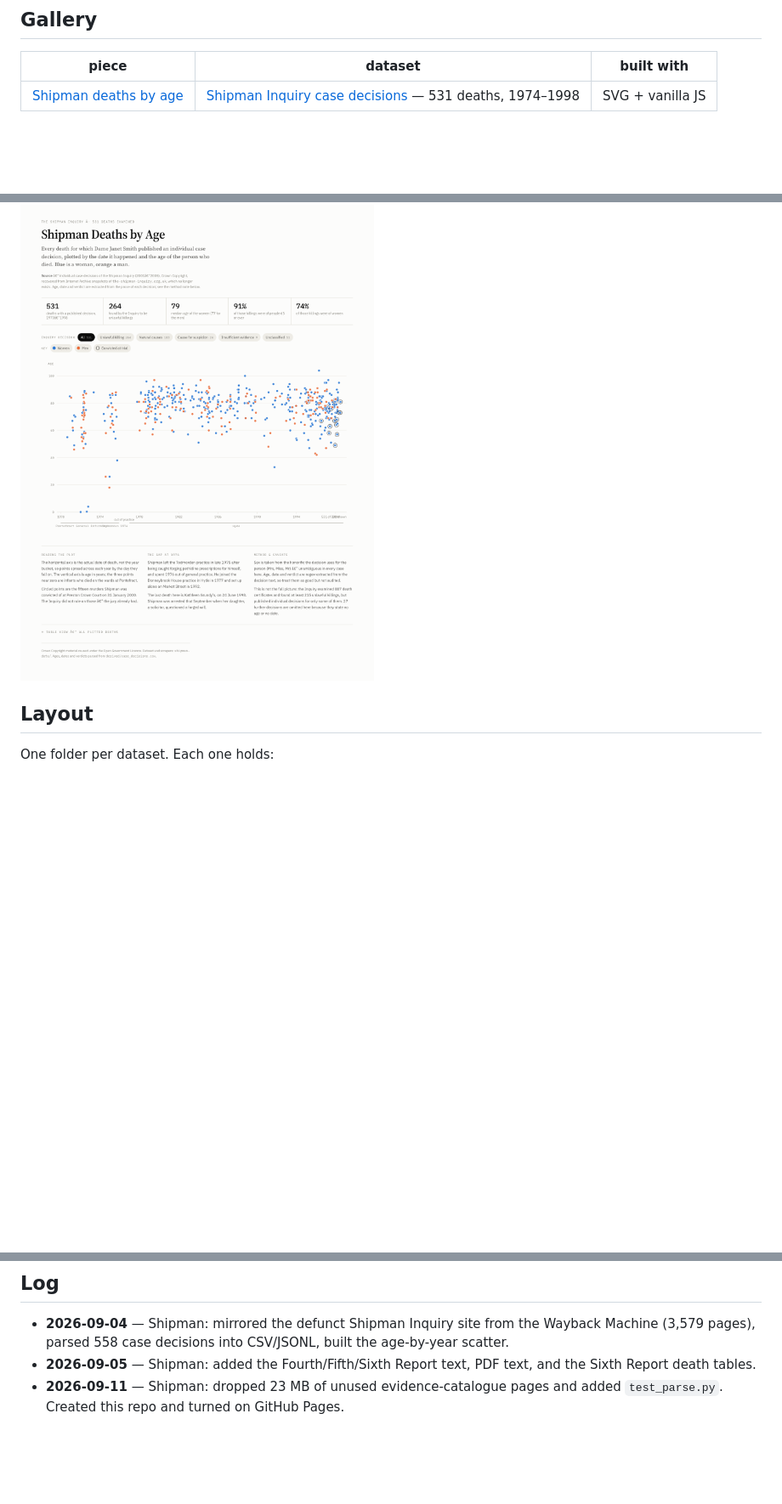
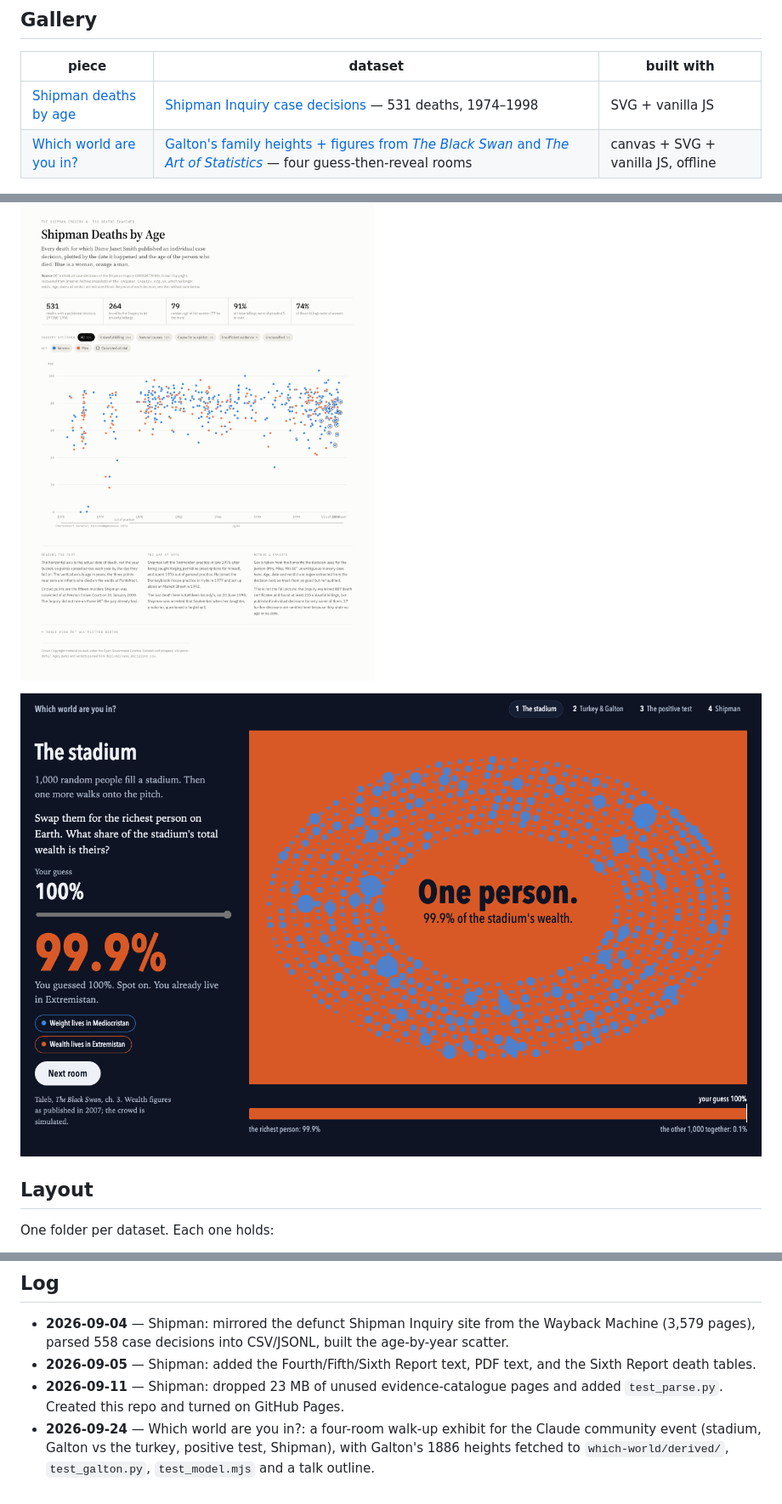
Before and after one commit to l69d/art-of-data, a Markdown page: README.md, 3 parts joined by grey strips. Shown at 85% size. GitHub-like rendering; pictures changed too: which-world/stadium.png (added); blank space fills up the shorter version.

Commit message:
which-world: README, talk outline, gallery row and log
Co-Authored-By: Claude Opus 5.5 <noreply@anthropic.com>
Claude-Session: https://claude.ai/code/session_01Y9Tr48LEf9MKr9XoCG55gA

```diff
--- a/README.md
+++ b/README.md
@@ -11,8 +11,11 @@ the data needs 3D, scale, or motion.
 | piece | dataset | built with |
 |---|---|---|
 | [Shipman deaths by age](https://l69d.github.io/art-of-data/shipman-data/age_by_year.html) | [Shipman Inquiry case decisions](shipman-data/) — 531 deaths, 1974–1998 | SVG + vanilla JS |
+| [Which world are you in?](https://l69d.github.io/art-of-data/which-world/) | [Galton's family heights + figures from *The Black Swan* and *The Art of Statistics*](which-world/) — four guess-then-reveal rooms | canvas + SVG + vanilla JS, offline |
 
 ![Shipman deaths by age](shipman-data/shipman-scatter.png)
+
+![Which world are you in? The stadium, wealth round](which-world/stadium.png)
 
 ## Layout
 
@@ -43,3 +46,7 @@ One folder per dataset. Each one holds:
   and the Sixth Report death tables.
 - **2026-09-11** — Shipman: dropped 23 MB of unused evidence-catalogue pages and
   added `test_parse.py`. Created this repo and turned on GitHub Pages.
+- **2026-09-24** — Which world are you in?: a four-room walk-up exhibit for the Claude
+  community event (stadium, Galton vs the turkey, positive test, Shipman), with Galton's
+  1886 heights fetched to `which-world/derived/`, `test_galton.py`, `test_model.mjs`
+  and a talk outline.
```
Also changed, not shown: which-world/README.md (added, +59 -0 lines), which-world/TALK.md (added, +73 -0 lines).
